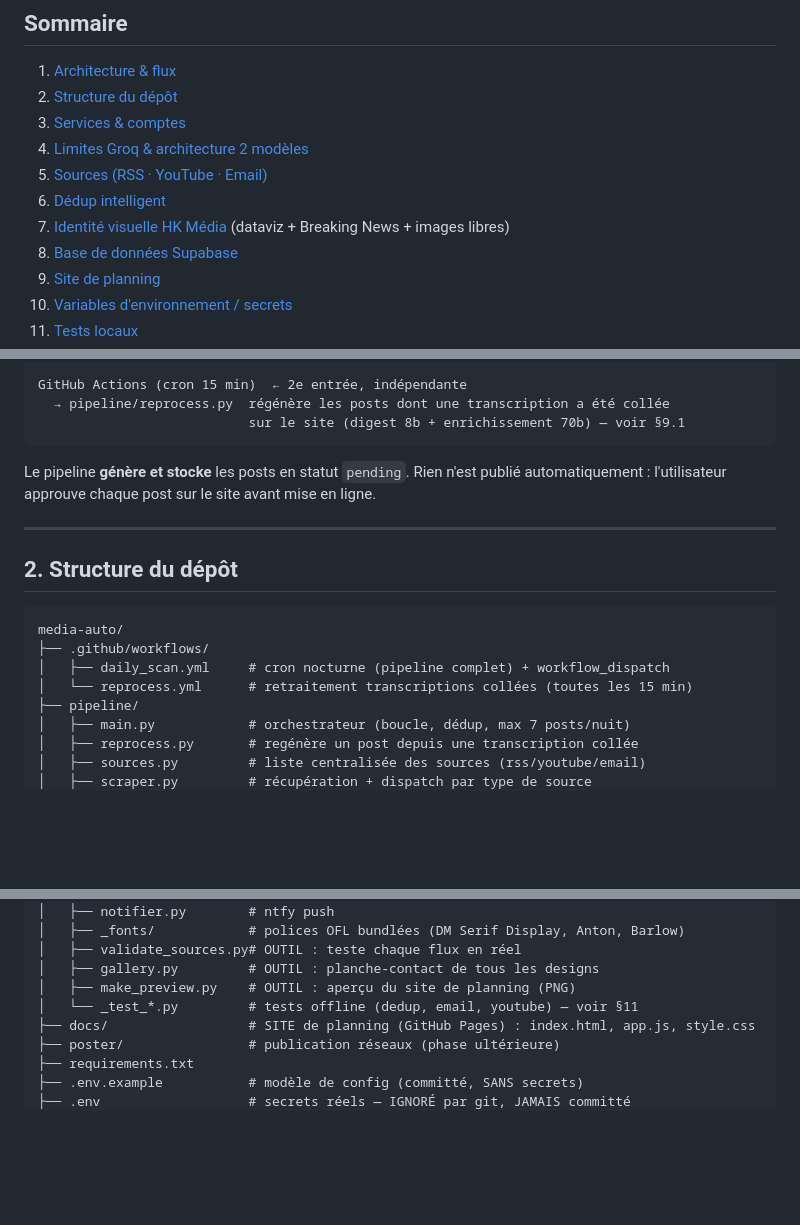
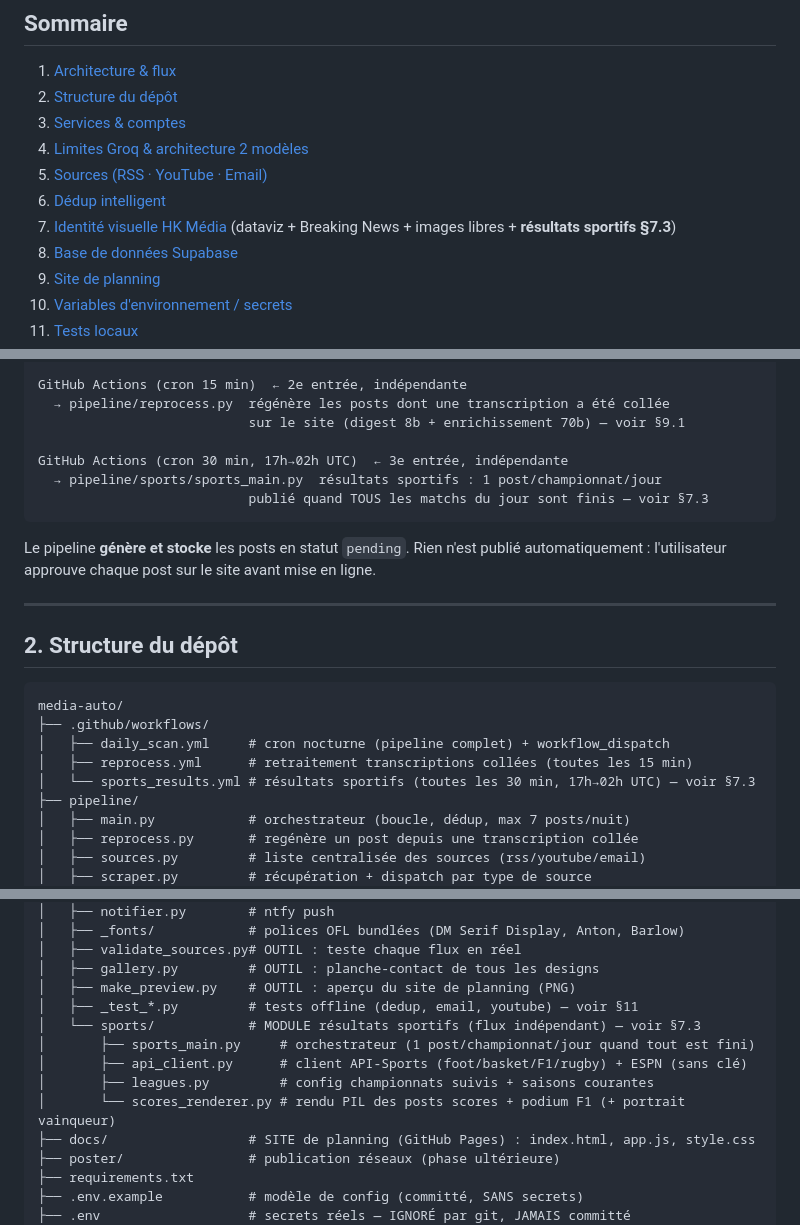
Before and after one commit to hugokrvl/media-auto, a Markdown page: CLAUDE.md, 3 parts joined by grey strips. Rendered like a GitHub page; blank space fills up the shorter version.

````diff
--- a/CLAUDE.md
+++ b/CLAUDE.md
@@ -15,7 +15,7 @@ avec **validation humaine** avant publication. Tourne chaque nuit à 1h (Paris)
 4. [Limites Groq & architecture 2 modèles](#4-limites-groq--architecture-2-modèles)
 5. [Sources (RSS · YouTube · Email)](#5-sources--pipelinesourcespy)
 6. [Dédup intelligent](#6-dédup-intelligent--pipelinededuppy)
-7. [Identité visuelle HK Média](#7-identité-visuelle--charte-hk-média) (dataviz + Breaking News + images libres)
+7. [Identité visuelle HK Média](#7-identité-visuelle--charte-hk-média) (dataviz + Breaking News + images libres + **résultats sportifs §7.3**)
 8. [Base de données Supabase](#8-base-de-données-supabase)
 9. [Site de planning](#9-site-de-planning-docs--github-pages)
 10. [Variables d'environnement / secrets](#10-variables-denvironnement--secrets)
@@ -43,6 +43,10 @@ GitHub Actions (cron 23:00 UTC = 1h Paris)
 GitHub Actions (cron 15 min)  ← 2e entrée, indépendante
   → pipeline/reprocess.py  régénère les posts dont une transcription a été collée
                            sur le site (digest 8b + enrichissement 70b) — voir §9.1
+
+GitHub Actions (cron 30 min, 17h→02h UTC)  ← 3e entrée, indépendante
+  → pipeline/sports/sports_main.py  résultats sportifs : 1 post/championnat/jour
+                           publié quand TOUS les matchs du jour sont finis — voir §7.3
 ```
 
 Le pipeline **génère et stocke** les posts en statut `pending`. Rien n'est publié
@@ -56,7 +60,8 @@ automatiquement : l'utilisateur approuve chaque post sur le site avant mise en l
 media-auto/
 ├── .github/workflows/
 │   ├── daily_scan.yml     # cron nocturne (pipeline complet) + workflow_dispatch
-│   └── reprocess.yml      # retraitement transcriptions collées (toutes les 15 min)
+│   ├── reprocess.yml      # retraitement transcriptions collées (toutes les 15 min)
+│   └── sports_results.yml # résultats sportifs (toutes les 30 min, 17h→02h UTC) — voir §7.3
 ├── pipeline/
 │   ├── main.py            # orchestrateur (boucle, dédup, max 7 posts/nuit)
 │   ├── reprocess.py       # regénère un post depuis une transcription collée
@@ -75,7 +80,12 @@ media-auto/
 │   ├── validate_sources.py# OUTIL : teste chaque flux en réel
 │   ├── gallery.py         # OUTIL : planche-contact de tous les designs
 │   ├── make_preview.py    # OUTIL : aperçu du site de planning (PNG)
-│   └── _test_*.py         # tests offline (dedup, email, youtube) — voir §11
+│   ├── _test_*.py         # tests offline (dedup, email, youtube) — voir §11
+│   └── sports/            # MODULE résultats sportifs (flux indépendant) — voir §7.3
+│       ├── sports_main.py     # orchestrateur (1 post/championnat/jour quand tout est fini)
+│       ├── api_client.py      # client API-Sports (foot/basket/F1/rugby) + ESPN (sans clé)
+│       ├── leagues.py         # config championnats suivis + saisons courantes
+│       └── scores_renderer.py # rendu PIL des posts scores + podium F1 (+ portrait vainqueur)
 ├── docs/                  # SITE de planning (GitHub Pages) : index.html, app.js, style.css
 ├── poster/                # publication réseaux (phase ultérieure)
 ├── requirements.txt
````
Also changed, not shown: other parts of CLAUDE.md (+63 -0 lines).
